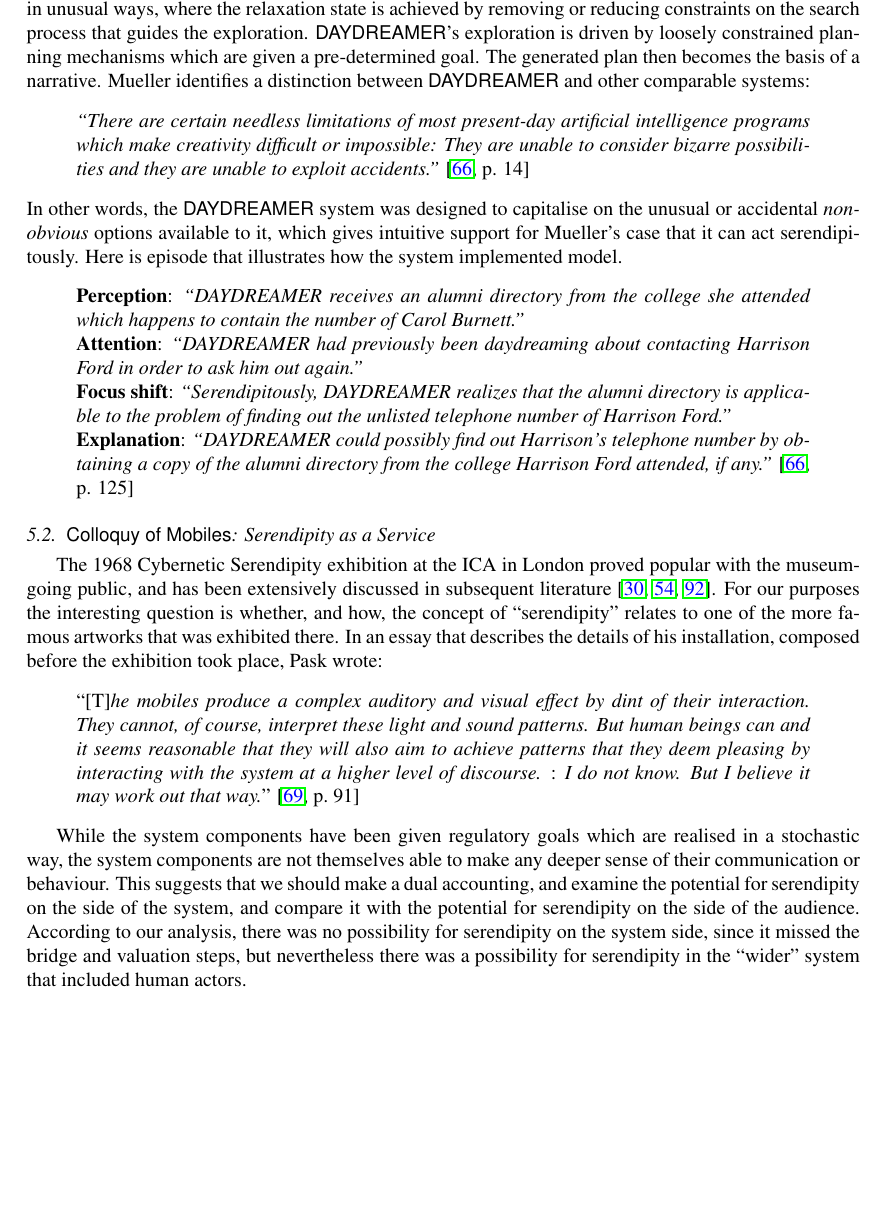
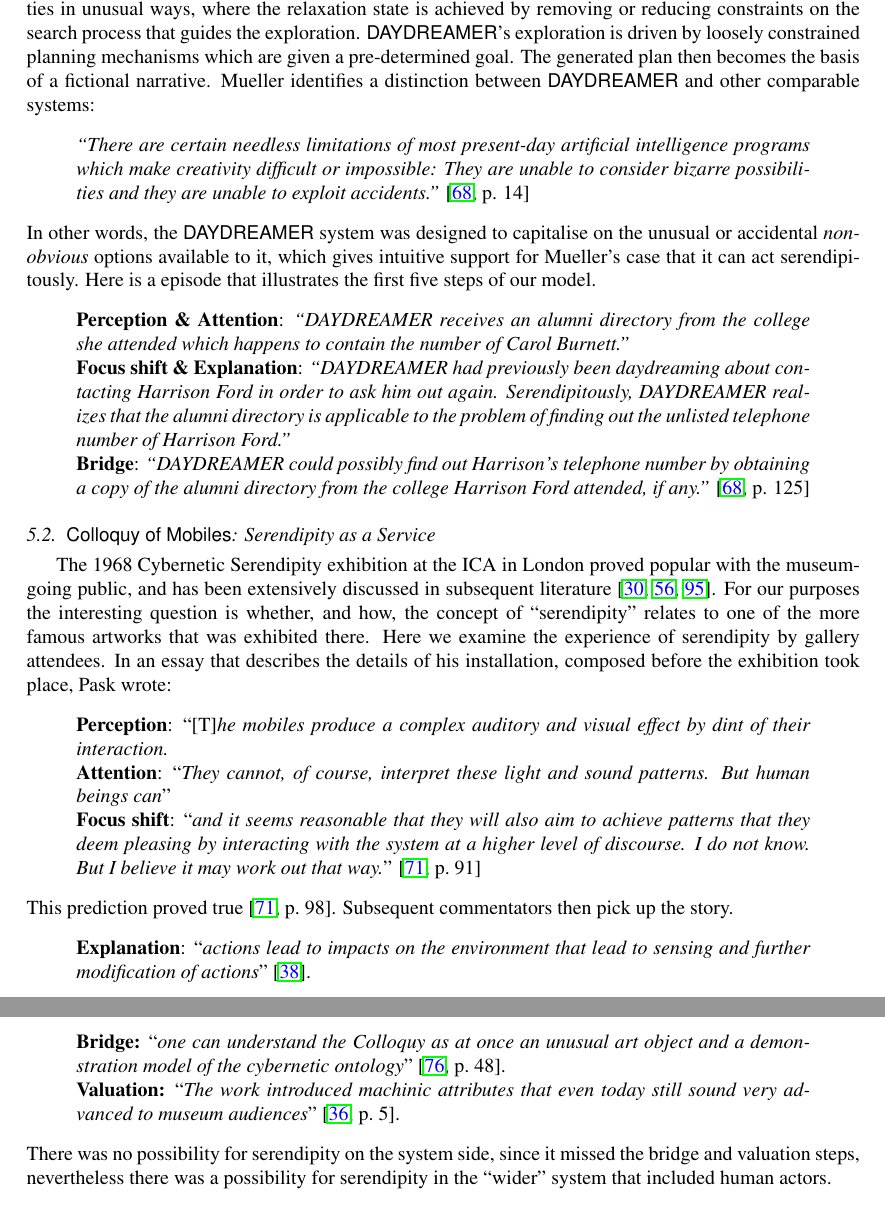
Before and after one commit to holtzermann17/Modelling-Serendipity-in-a-Computational-Context, a LaTeX paper (main.tex, which reads 4-case-studies.tex): part of page 8 of 19 before the commit and two parts of pages 8 and 9 of 19 after it, the two joined at a grey line, cut so that both start at the same text, the shorter picture padded with empty space. Compiled offline with pdfLaTeX.

Commit message:
save annotated examples

```diff
--- a/4-case-studies.tex
+++ b/4-case-studies.tex
@@ -7,7 +7,7 @@
 %%% Btw, these experiments might be related: https://deepmind.com/blog/agents-imagine-and-plan/
 The {\sf DAYDREAMER} system \cite{mueller1990} was intended to provide a computational model of daydreaming.  An agent is guided to use its `imagination' to develop ideas and construct short narratives.  The principle behind {\sf DAYDREAMER} is that a planning agent can operate in a `relaxed' manner to explore possibilities in unusual ways, where the relaxation state is achieved by removing or reducing constraints on the search process that guides the exploration.  {\sf DAYDREAMER}'s exploration is driven by loosely constrained planning mechanisms which are given a pre-determined goal.
 %% The agent to construct a plan in a less-constrained manner.
-The generated plan then becomes the basis of a narrative.
+The generated plan then becomes the basis of a fictional narrative.
 Mueller identifies a distinction between {\sf DAYDREAMER} and other comparable systems:
 \begin{quote}
 \emph{``There are certain needless limitations of most present-day
@@ -19,12 +19,11 @@
 on the unusual or accidental {\em non-obvious} options available to
 it, which gives intuitive support for Mueller's case that it can act
 serendipitously.
-Here is episode that illustrates how the system implemented model.
+Here is a episode that illustrates the first five steps of our model.
 \begin{quote}
-  \textbf{Perception}: \emph{``DAYDREAMER receives an alumni directory from the college she attended which happens to contain the number of Carol Burnett.''}\\
-  \textbf{Attention}: \emph{``DAYDREAMER had previously been daydreaming about contacting Harrison Ford in order to ask him out again.''}\\
-  \textbf{Focus shift}: \emph{``Serendipitously, DAYDREAMER realizes that the alumni directory is applicable to the problem of finding out the unlisted telephone number of Harrison Ford.''}\\
-  \textbf{Explanation}: \emph{``DAYDREAMER could possibly find out Harrison's telephone number by obtaining a copy of the alumni directory from the college Harrison Ford attended, if any.''} \cite[p. 125]{mueller1990}
+\textbf{Perception \& Attention}: \emph{``DAYDREAMER receives an alumni directory from the college she attended which happens to contain the number of Carol Burnett.''}\\
+\textbf{Focus shift \& Explanation}: \emph{``DAYDREAMER had previously been daydreaming about contacting Harrison Ford in order to ask him out again. Serendipitously, DAYDREAMER realizes that the alumni directory is applicable to the problem of finding out the unlisted telephone number of Harrison Ford.''}\\
+  \textbf{Bridge}: \emph{``DAYDREAMER could possibly find out Harrison's telephone number by obtaining a copy of the alumni directory from the college Harrison Ford attended, if any.''} \cite[p. 125]{mueller1990}
 \end{quote}
 
 \subsection{{\sf Colloquy of Mobiles}: Serendipity as a Service}
@@ -36,34 +35,42 @@
 exhibited there.
 %%% I find this a very weak motivation. Not even Pask himself has related his artwork to serendipity, has he? If you want to keep this, I'd (i) stress the artificiality of the system without being classic-computational; (ii) the social aspect leading to serendipitous encounters with people. This is currently still too implicit.
 %%
+Here we examine the experience of serendipity by gallery attendees.
 In an essay that describes the details of his installation, composed
 before the exhibition took place, Pask wrote:
 
 \begin{quote}
-``[T]\emph{he mobiles produce a complex auditory and visual effect by
-  dint of their interaction.  They cannot, of course, interpret these
-  light and sound patterns.  But human beings can and it seems
-  reasonable that they will also aim to achieve patterns that they deem
-  pleasing by interacting with the system at a higher level of
-  discourse.}
+\textbf{Perception}: ``[T]\emph{he mobiles produce a complex auditory
+  and visual effect by dint of their interaction.}\\
 %%
-:
-\emph{I do not know.  But I believe it may work out that way.}''  \cite[p.~91]{pask1971comment}
+\textbf{Attention}: ``\emph{They cannot, of course, interpret these
+  light and sound patterns.  But human beings can}''\\
+%%
+\textbf{Focus shift}: ``\emph{and it seems reasonable that they will
+  also aim to achieve patterns that they deem pleasing by interacting
+  with the system at a higher level of discourse. I do not know.  But
+  I believe it may work out that way.}''
+%% \textbf{Bridge}:
+\cite[p.~91]{pask1971comment}
 \end{quote}
-
-While the system components have been given regulatory goals which are
-realised in a
-%  an aleatoric---or, more literally,
-stochastic way, the
-system components are not themselves able to make any deeper sense of
-their communication or behaviour.  This suggests that we should make a
-dual accounting, and examine the potential for serendipity on the
-side of the system, and compare it with the potential for serendipity
-on the side of the audience.
+This prediction proved true \cite[p.~98]{pask1971comment}.  Subsequent
+commentators then pick up the story.
+\begin{quote}
+\textbf{Explanation}: ``\emph{actions lead to impacts on the environment that lead to sensing and further modification of actions}'' \cite{haque2007architectural}.\\
+\textbf{Bridge:}
+``\emph{one can understand the Colloquy as at once an unusual art
+  object and a demonstration model of the cybernetic ontology}''
+\cite[p.~48]{pickering2007ontological}.\\
+\textbf{Valuation:}
+``\emph{The work introduced machinic attributes that even today still sound
+very advanced to museum audiences}''
+\cite[p.~5]{gemeinboeck2015performance}.
+\end{quote}
 %%
-According to our analysis, there was no possibility for serendipity on
-the system side, since it missed the bridge and valuation steps, but nevertheless there was a possibility for
-serendipity in the ``wider'' system that included human actors.
+There was no possibility for serendipity on the system side, since it
+missed the bridge and valuation steps, nevertheless there was a
+possibility for serendipity in the ``wider'' system that included
+human actors.
 %% The
 %% historical evidence is that there was a certain serendipity to the
 %% exhibition as a whole:
```
Also changed, not shown: outtakes.tex (+3 -6 lines).
